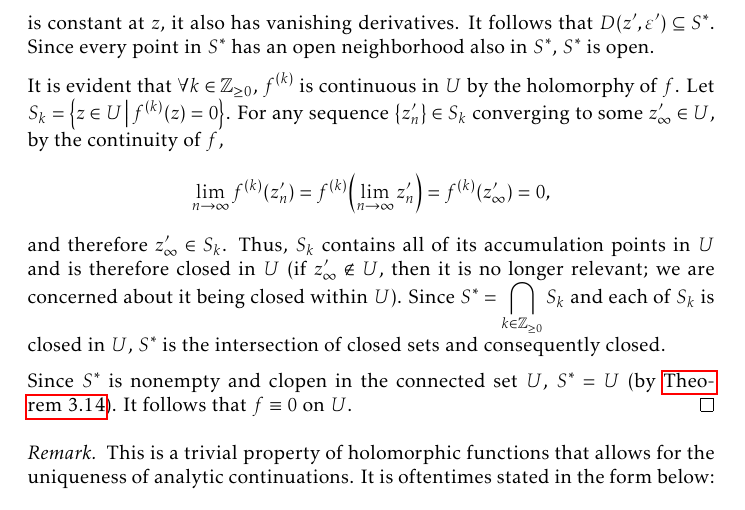
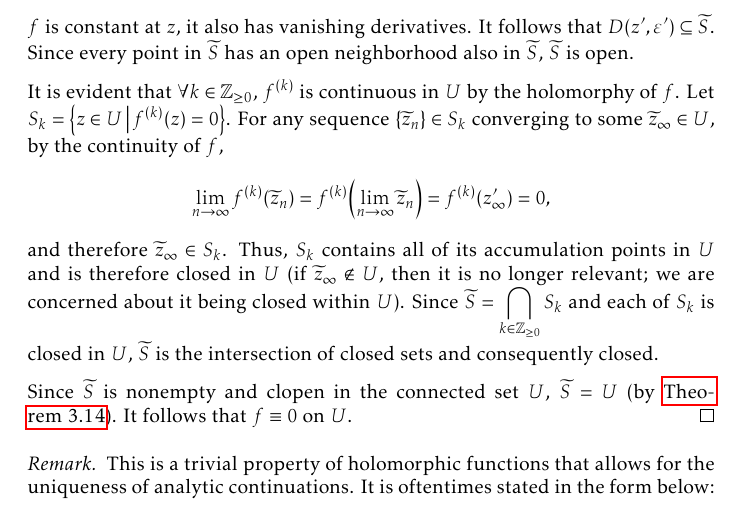
Before and after one commit to slipperking/complex-analysis-latex, a LaTeX document (main.tex): part of page 61 of 157, cut so that both start at the same text. Compiled offline with pdfLaTeX.

Commit message:
overleaf_to_git (Sun Aug 17 17:08:55 2025 -0700): update main.tex from r19732 to r19737

```diff
--- a/main.tex
+++ b/main.tex
@@ -1545,11 +1545,11 @@ We will introduce a fundamental application of Liouville's Theorem (\autoref{thm
     Letting \(n\to\infty\), \(z_n\to z_\infty\), and \(a_1=0\). Define \(f_2(z)=\frac{f_1(z)}{z-z_\infty}\). Then, \[f_2(z)=\sum_{n=0}^\infty a_{n+2}\paren{z-z_\infty}^n.\]
     Similarly, \(a_2=0\). Letting \(f_n(z)=\frac{f(z)}{\paren{z-z_\infty}^n}\), the sequence \(\cbraces{a_n}_{n\in\mathbb{Z}_{\geq0}}\) vanishes, and \(f\equiv 0\) on \(D\paren{z_\infty,\varepsilon}\).
 
-    Let \(S^*=\cbraces{z\in U}{\forall n\in\mathbb{Z}_{\geq0}, f^{(n)}(z)=0}\). \(\forall z\in D\paren{z_\infty,\varepsilon}\), since \(f(z)\) locally vanishes (and has vanishing derivatives as a consequence), \(D\paren{z_\infty,\varepsilon}\subseteq S^*\). Furthermore, \(\forall z'\in S^*\), \(\exists\varepsilon'>0\) such that \(f(z)\) has a convergent Taylor series with vanishing coefficients on \(D(z',\varepsilon')\subseteq U\). Then \(f\equiv0\) on \(D\paren{z',\varepsilon'}\). Then \(\forall z\in D(z',\varepsilon')\), since \(f\) is constant at \(z\), it also has vanishing derivatives. It follows that \(D(z',\varepsilon')\subseteq S^*\). Since every point in \(S^*\) has an open neighborhood also in \(S^*\), \(S^*\) is open.
-
-    It is evident that \(\forall k\in\mathbb{Z}_{\geq0}\), \(f^{(k)}\) is continuous in \(U\) by the holomorphy of \(f\). Let \(S_k=\cbraces{z\in U}{f^{(k)}(z)=0}\). For any sequence \(\cbraces{z'_n}\in S_k\) converging to some \(z'_\infty\in U\), by the continuity of \(f\), \[\lim_{n\to\infty} f^{(k)}\paren{z'_n}=f^{(k)}\paren{\lim_{n\to\infty}z'_n}=f^{(k)}\paren{z'_\infty}=0,\] and therefore \(z'_\infty\in S_k\). Thus, \(S_k\) contains all of its accumulation points in \(U\) and is therefore closed in \(U\) (if \(z'_\infty\notin U\), then it is no longer relevant; we are concerned about it being closed within \(U\)). Since \(S^*=\bigcap_{k\in\mathbb{Z}_{\geq0}} S_k\) and each of \(S_k\) is closed in \(U\), \(S^*\) is the intersection of closed sets and consequently closed.
-
-    Since \(S^*\) is nonempty and clopen in the connected set \(U\), \(S^*=U\) (by \autoref{thm:connectedtopologicalspaceclopensets}). It follows that \(f\equiv 0\) on \(U\).
+    Let \(\widetilde{S}=\cbraces{z\in U}{\forall n\in\mathbb{Z}_{\geq0}, f^{(n)}(z)=0}\).\ \(\forall z\in D\paren{z_\infty,\varepsilon}\), since \(f(z)\) locally vanishes (and has vanishing derivatives as a consequence), \(D\paren{z_\infty,\varepsilon}\subseteq \widetilde{S}\). Furthermore, \(\forall z'\in \widetilde{S}\), \(\exists\varepsilon'>0\) such that \(f(z)\) has a convergent Taylor series with vanishing coefficients on \(D(z',\varepsilon')\subseteq U\). Then \(f\equiv0\) on \(D\paren{z',\varepsilon'}\). Then \(\forall z\in D(z',\varepsilon')\), since \(f\) is constant at \(z\), it also has vanishing derivatives. It follows that \(D(z',\varepsilon')\subseteq \widetilde{S}\). Since every point in \(\widetilde{S}\) has an open neighborhood also in \(\widetilde{S}\), \(\widetilde{S}\) is open.
+
+    It is evident that \(\forall k\in\mathbb{Z}_{\geq0}\), \(f^{(k)}\) is continuous in \(U\) by the holomorphy of \(f\). Let \(S_k=\cbraces{z\in U}{f^{(k)}(z)=0}\). For any sequence \(\cbraces{\widetilde{z}_n}\in S_k\) converging to some \(\widetilde{z}_\infty\in U\), by the continuity of \(f\), \[\lim_{n\to\infty} f^{(k)}\paren{\widetilde{z}_n}=f^{(k)}\paren{\lim_{n\to\infty}\widetilde{z}_n}=f^{(k)}\paren{z'_\infty}=0,\] and therefore \(\widetilde{z}_\infty\in S_k\). Thus, \(S_k\) contains all of its accumulation points in \(U\) and is therefore closed in \(U\) (if \(\widetilde{z}_\infty\notin U\), then it is no longer relevant; we are concerned about it being closed within \(U\)). Since \(\widetilde{S}=\bigcap_{k\in\mathbb{Z}_{\geq0}} S_k\) and each of \(S_k\) is closed in \(U\), \(\widetilde{S}\) is the intersection of closed sets and consequently closed.
+
+    Since \(\widetilde{S}\) is nonempty and clopen in the connected set \(U\), \(\widetilde{S}=U\) (by \autoref{thm:connectedtopologicalspaceclopensets}). It follows that \(f\equiv 0\) on \(U\).
 \end{proof}
 \begin{remark}
     This is a trivial property of holomorphic functions that allows for the uniqueness of analytic continuations. It is oftentimes stated in the form below:
```
